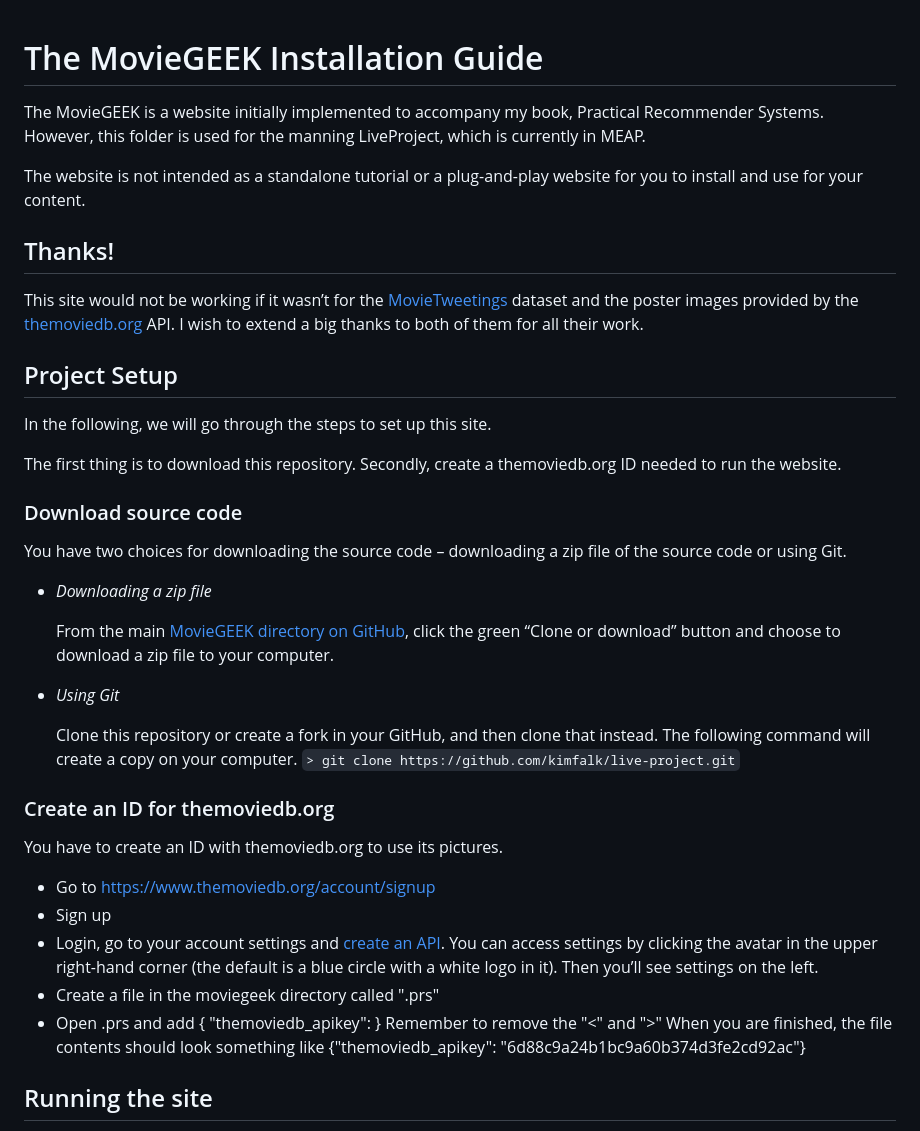
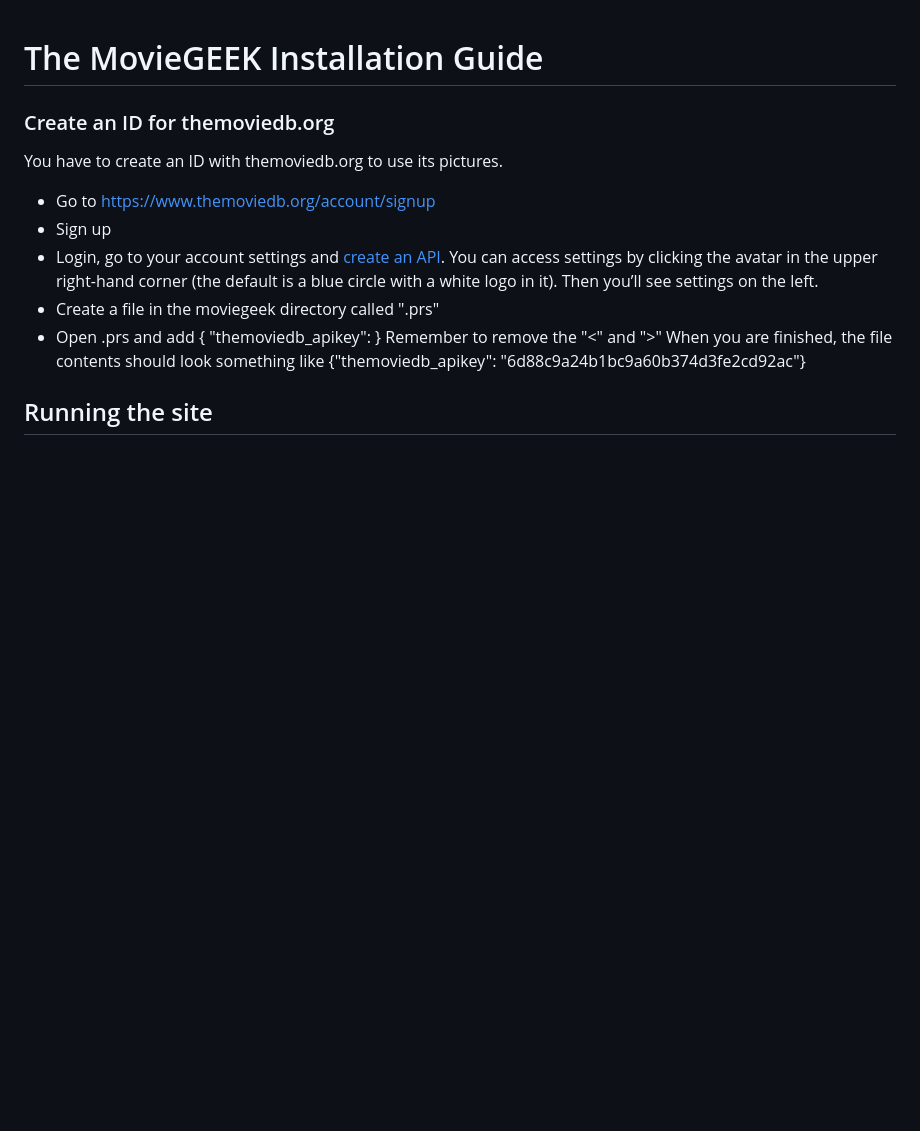
Before and after one commit to becacabe2002/demo-recs-sys, a Markdown page: README.md, the part around the change. Rendered like a GitHub page; blank space fills up the shorter version.

```diff
--- a/README.md
+++ b/README.md
@@ -1,35 +1,4 @@
 # The MovieGEEK Installation Guide
-
-The MovieGEEK is a website initially implemented to accompany my book, Practical Recommender Systems.
-However, this folder is used for the manning LiveProject, which is currently in MEAP.
-
-The website is not intended as a standalone tutorial or a plug-and-play website for you to install and
-use for your content.
-
-## Thanks!
-This site would not be working if it wasn’t for the [MovieTweetings](https://github.com/sidooms/MovieTweetings)
-dataset and the poster images provided by the [themoviedb.org](https://www.themoviedb.org) API.
-I wish to extend a big thanks to both of them for all their work.
-
-## Project Setup
-In the following, we will go through the steps to set up this site.
-
-The first thing is to download this repository. Secondly, create a themoviedb.org ID needed to run the website.
-
-### Download source code
-You have two choices for downloading the source code – downloading a zip file of the source code or using Git.
-
-* *Downloading a zip file*
-
-   From the main [MovieGEEK directory on GitHub](https://github.com/practical-recommender-systems/moviegeek),
-   click the green “Clone or download” button and choose to download a zip file to your computer.
-
-* *Using Git*
-
-   Clone this repository or create a fork in your GitHub, and then clone that instead. The following command
-   will create a copy on your computer.
-   `> git clone https://github.com/kimfalk/live-project.git`
-
 
 ###  Create an ID for themoviedb.org
 
```
